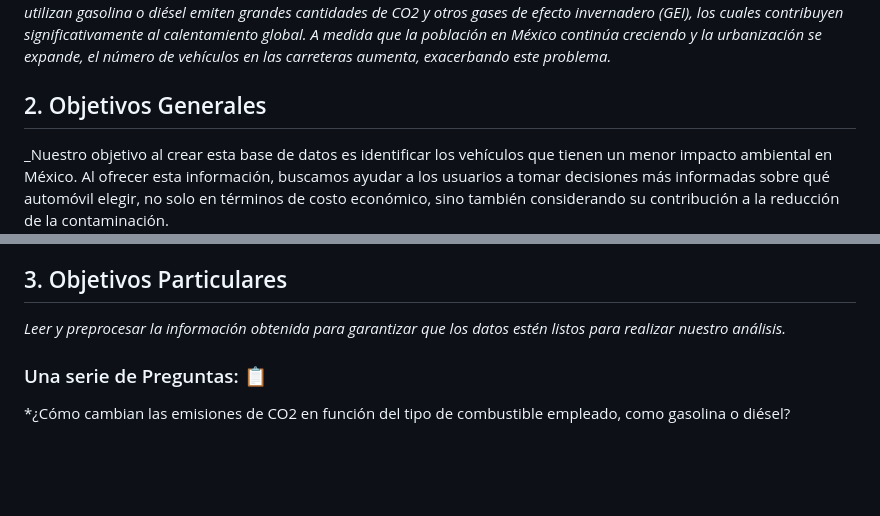
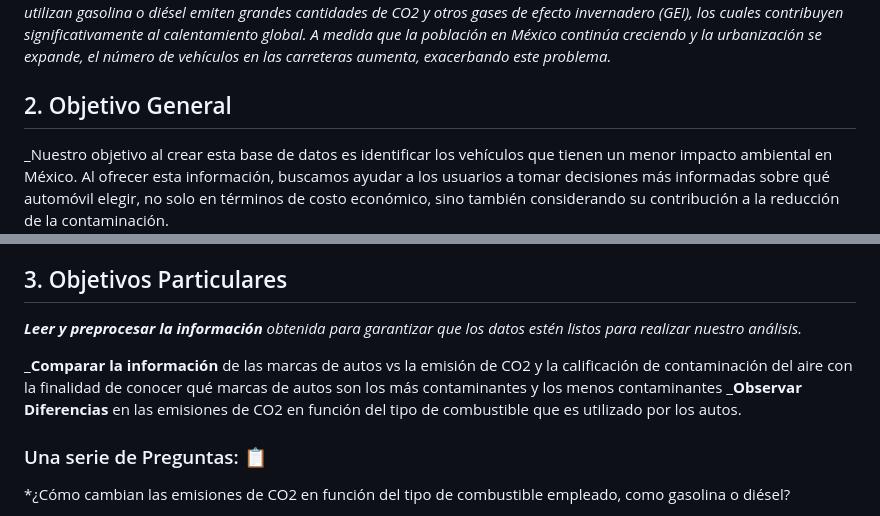
Before and after one commit to HeAnAmy/ProyectoTeam40, a Markdown page: README.md, 2 parts joined by grey strips. GitHub-like rendering; blank space fills up the shorter version.

```diff
--- a/README.md
+++ b/README.md
@@ -5,14 +5,16 @@
 _Problema: Las emisiones de CO2 generadas por los vehículos de combustión interna contribuyen al cambio climático.
 Las emisiones de dióxido de carbono (CO2) generadas por los vehículos de combustión interna representan uno de los mayores desafíos ambientales en la lucha contra el impacto ambiental. Los automóviles, camiones y otros medios de transporte que utilizan gasolina o diésel emiten grandes cantidades de CO2 y otros gases de efecto invernadero (GEI), los cuales contribuyen significativamente al calentamiento global. A medida que la población en México continúa creciendo y la urbanización se expande, el número de vehículos en las carreteras aumenta, exacerbando este problema._
 
-## 2. Objetivos Generales
+## 2. Objetivo General
 _Nuestro objetivo al crear esta base de datos es identificar los vehículos que tienen un menor impacto ambiental en México. Al ofrecer esta información, buscamos ayudar a los usuarios a tomar decisiones más informadas sobre qué automóvil elegir, no solo en términos de costo económico, sino también considerando su contribución a la reducción de la contaminación.
 
 Este proyecto tiene como propósito contribuir a la disminución de las contingencias ambientales en el país, lo que a su vez podría permitir una mayor flexibilidad en las políticas de circulación, como la posibilidad de que ciertos autos puedan circular los sábados, favoreciendo el tiempo de convivencia familiar durante los días de descanso. Aunque a primera vista, esto podría parecer un beneficio menor, creemos que pequeños cambios pueden tener un gran impacto a largo plazo. Fomentar una cultura de sostenibilidad, donde la sociedad valore y elija opciones más ecológicas, es un paso fundamental hacia un futuro más limpio y saludable. Al mismo tiempo, estas medidas pueden mejorar la calidad de vida, permitiendo una mayor flexibilidad en la rutina diaria y potenciando el bienestar social. En resumen, buscamos generar una conciencia colectiva que no solo favorezca al medio ambiente, sino también a la comunidad en su conjunto._
 
 ## 3. Objetivos Particulares
-_Leer y preprocesar la información obtenida para garantizar que los datos estén listos para realizar nuestro análisis._
+_**Leer y preprocesar la información** obtenida para garantizar que los datos estén listos para realizar nuestro análisis._
 
+_**Comparar la información** de las marcas de autos vs la emisión de CO2 y la calificación de contaminación del aire con la finalidad de conocer qué marcas de autos son los más contaminantes y los menos contaminantes
+_**Observar Diferencias** en las emisiones de CO2 en función del tipo de combustible que es utilizado por los autos.
 
 ### Una serie de Preguntas: 📋
 *¿Cómo cambian las emisiones de CO2 en función del tipo de combustible empleado, como gasolina o diésel?
```
